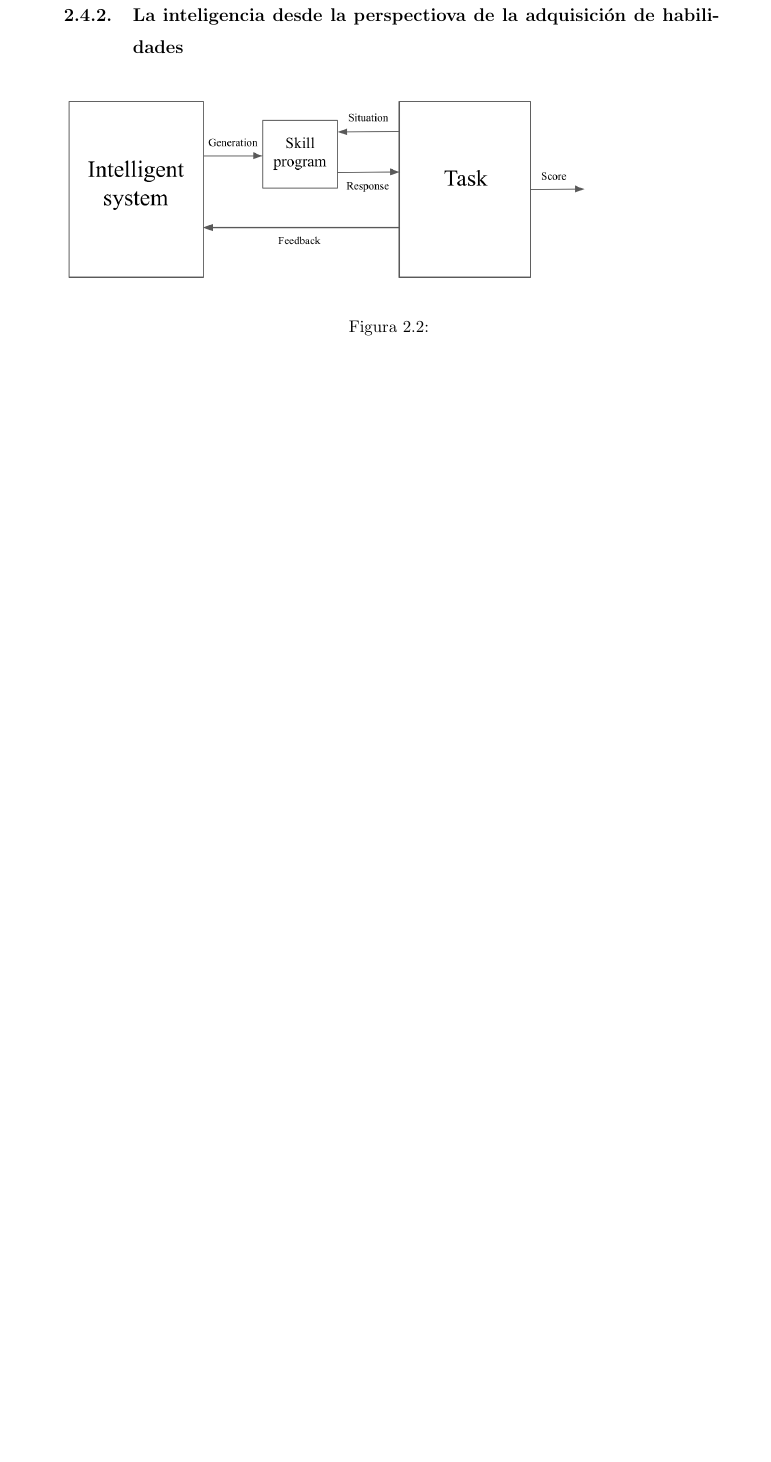
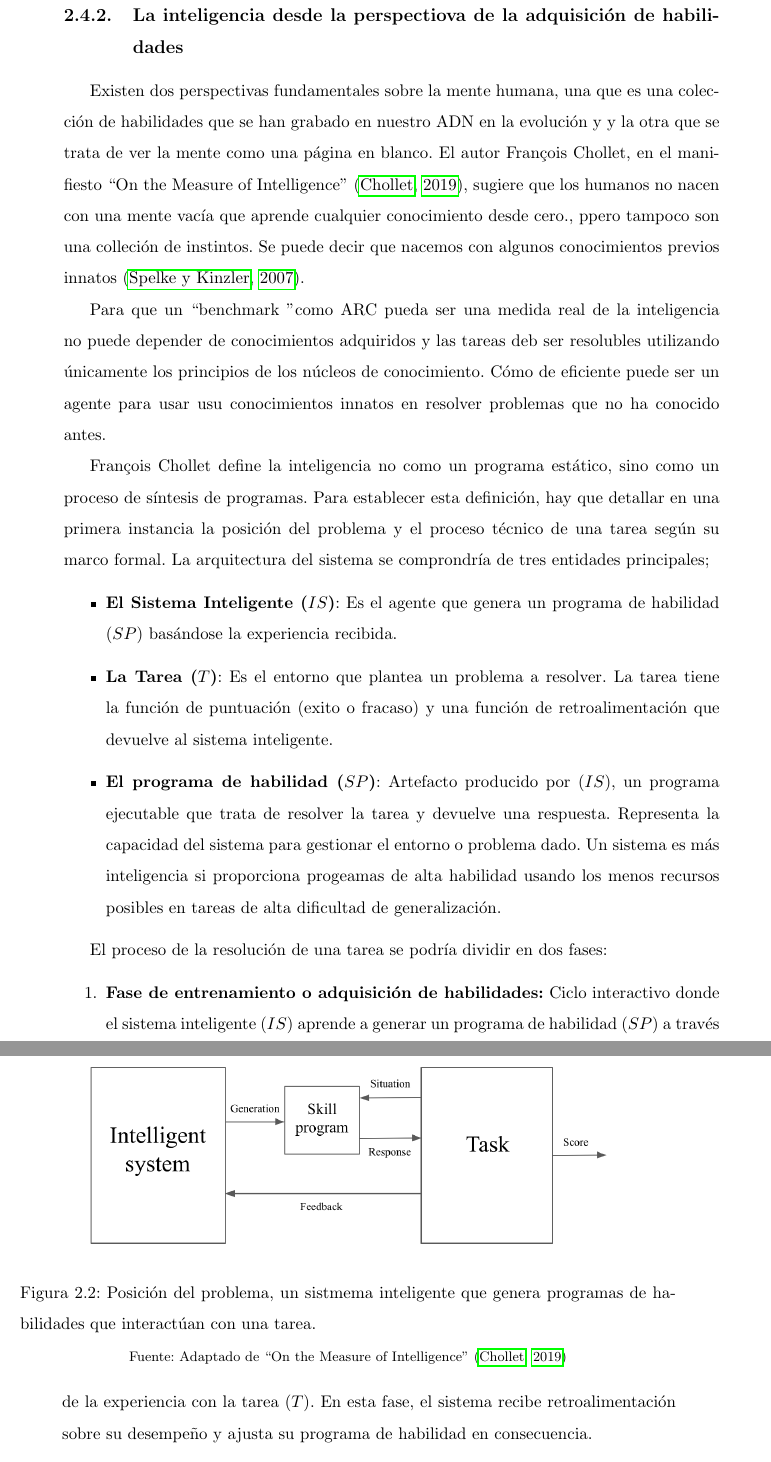
Before and after one commit to UNIR-TUC/arc-agi, a LaTeX book (Doc/TFM-UNIR/TFM/TFM_IA_72858458R.tex): part of page 17 of 26 before the commit and two parts of pages 17 and 18 of 28 after it, the two joined at a grey line, cut so that both start at the same text, the shorter picture padded with empty space. Compiled offline with pdfLaTeX.

Commit message:
#8: doc: Continue with the Release

```diff
--- a/Doc/TFM-UNIR/TFM/TFM_IA_72858458R.tex
+++ b/Doc/TFM-UNIR/TFM/TFM_IA_72858458R.tex
@@ -290,9 +290,32 @@ profundizar en este artículo. Al contrario, se va a profundizar en la generaliz
 
 \subsection{La inteligencia desde la perspectiova de la adquisición de habilidades}
 
+Existen dos perspectivas fundamentales sobre la mente humana, una que es una colección de habilidades que se han grabado en nuestro ADN en la evolución y y la otra que se trata de ver la
+mente como una página en blanco. El autor François Chollet, en el manifiesto ``On the Measure of Intelligence'' \cite{chollet2019measure}, sugiere que los humanos no nacen con una mente vacía que
+aprende cualquier conocimiento desde cero., ppero tampoco son una colleción de instintos. Se puede decir que nacemos con algunos conocimientos previos innatos \cite{spelke2007core}.
+
+Para que un ``benchmark ''como ARC pueda ser una medida real de la inteligencia no puede depender de conocimientos adquiridos y las tareas deb ser resolubles utilizando únicamente los principios de los
+núcleos de conocimiento. Cómo de eficiente puede ser un agente para usar usu conocimientos innatos en resolver problemas que no ha conocido antes.
+
+François Chollet define la inteligencia no como un programa estático, sino como un proceso de síntesis de programas. Para establecer esta definición, hay que detallar en una primera
+instancia la posición del problema y el proceso técnico de una tarea según su marco formal. La arquitectura del sistema se comprondría de tres entidades principales;
+
+\begin{itemize}
+\item \textbf{El Sistema Inteligente ($IS$)}: Es el agente que genera un programa de habilidad ($SP$) basándose la experiencia recibida.
+\item \textbf{La Tarea ($T$)}: Es el entorno que plantea un problema a resolver. La tarea tiene la función de puntuación (exito o fracaso) y una función de retroalimentación que devuelve al sistema inteligente.
+\item \textbf{El programa de habilidad ($SP$)}: Artefacto producido por ($IS$), un programa ejecutable que trata de resolver la tarea y devuelve una respuesta. Representa la capacidad del sistema para gestionar el entorno o problema dado. Un sistema es más inteligencia si proporciona progeamas de alta habilidad usando los menos recursos posibles en tareas de alta dificultad de generalización.
+\end{itemize}
+
 \begin{figure}[h]
+\centering
 \includegraphics[width= 0.8\textwidth]{image/images/1779113798928.png}
-\caption{}
+\caption[Posición del problema, un sistmema inteligente que genera programas de habilidades]{Posición del problema, un sistmema inteligente que genera programas de habilidades que interactúan con una tarea.}
 \label{fig:fig2SECTION2}
+{\footnotesize Fuente: Adaptado de ``On the Measure of Intelligence'' \cite{chollet2019measure}}
 \end{figure}
 
+El proceso de la resolución de una tarea se podría dividir en dos fases:
+
+\begin{enumerate}
+\item \textbf{Fase de entrenamiento o adquisición de habilidades:} Ciclo interactivo donde el sistema inteligente ($IS$) aprende a generar un programa de habilidad ($SP$) a través de la experiencia con la tarea ($T$). En esta fase, el sistema recibe retroalimentación sobre su desempeño y ajusta su programa de habilidad en consecuencia.
+	\subitem{a} Fase de generación. Se presenta una situación de entrenamiento.
```
Also changed, not shown: Doc/TFM-UNIR/TFM/TFM_IA_72858458R.bbl, Doc/TFM-UNIR/TFM/TFM_IA_72858458R.pdf, Doc/esquema.jpeg (added), Doc/guia.pdf (added), Doc/instrucciones.pdf (added), Doc/programacion.pdf (added), Doc/rubrica.pdf (added), README.md, README.pdf, Doc/TFM-UNIR/TFM/TFM_IA_72858458R.tex (23 more changed lines), 9 other files.
